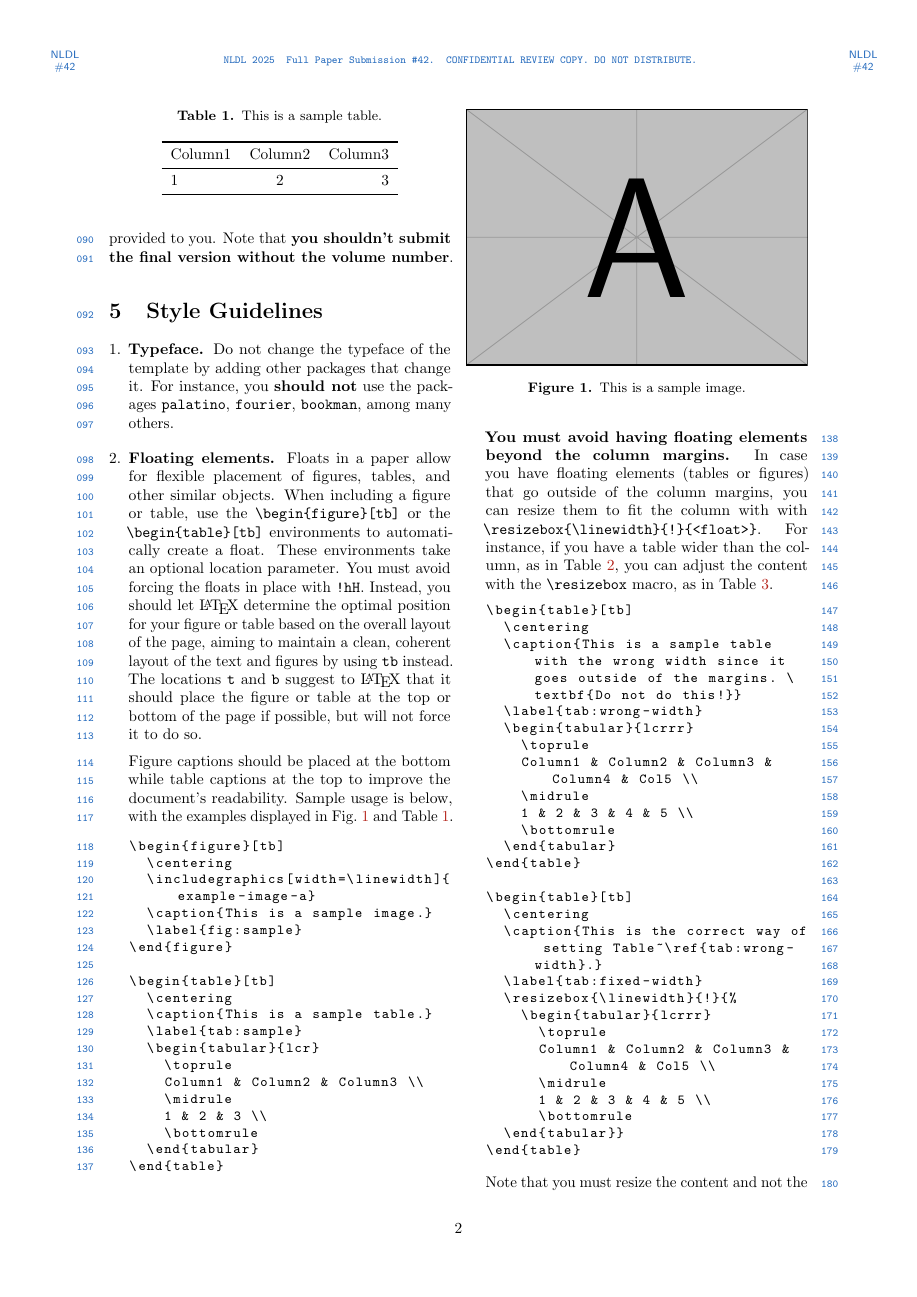
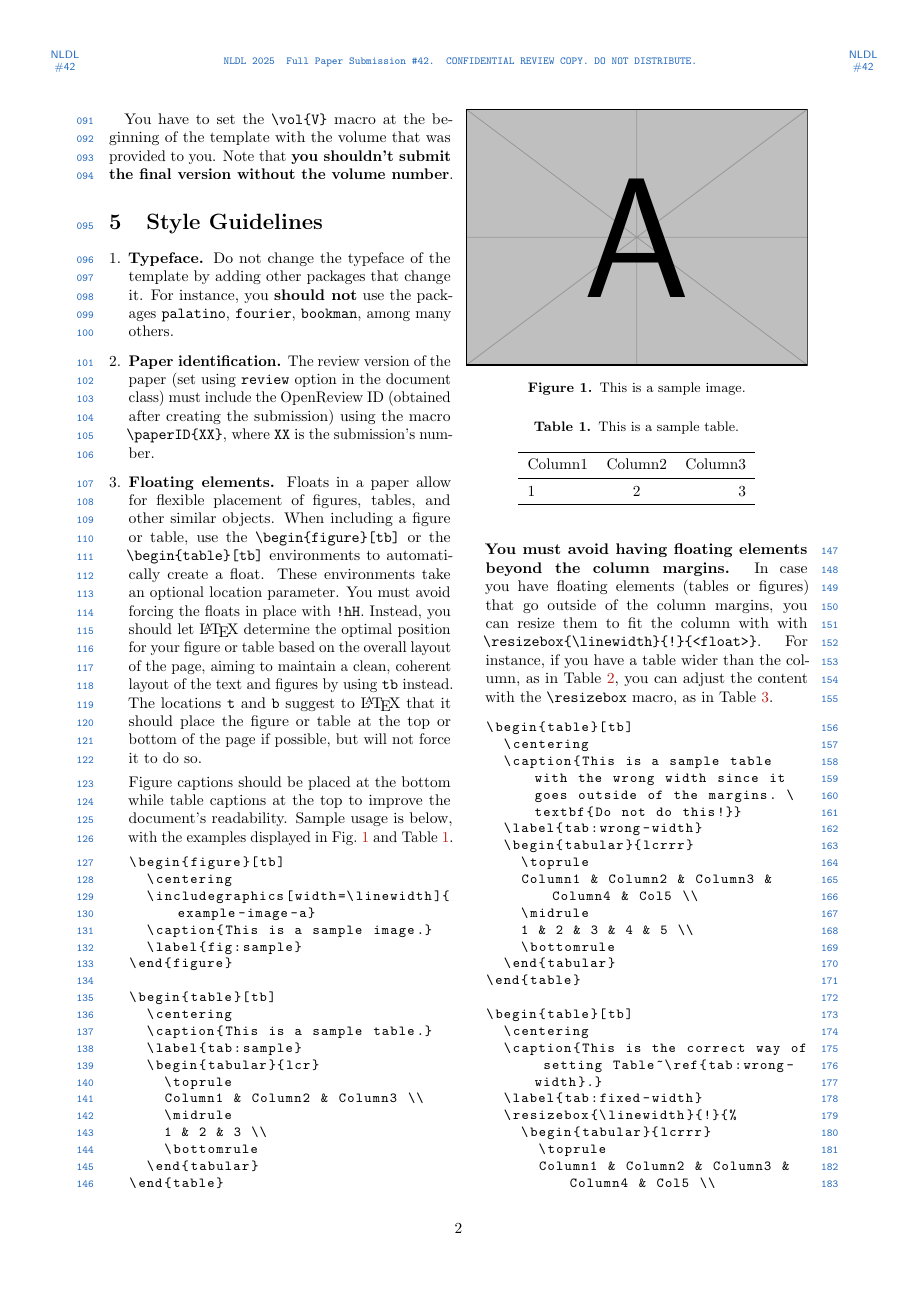
Before and after one commit to SFI-Visual-Intelligence/nldl, a LaTeX document (main.tex): page 2 of 4. Compiled offline with pdfLaTeX.

Commit message:
Add identification instructions

```diff
--- a/main.tex
+++ b/main.tex
@@ -149,6 +149,9 @@ Note that \textbf{you shouldn't submit the final version without the volume numb
 \item \textbf{Typeface.}
 Do not change the typeface of the template by adding other packages that change it.
 For instance, you \textbf{should not} use the packages \verb|palatino|, \verb|fourier|, \verb|bookman|, among many others.
+
+\item \textbf{Paper identification.}
+The review version of the paper (set using \verb|review| option in the document class) must include the OpenReview ID (obtained after creating the submission) using the macro \verb|\paperID{XX}|, where \verb|XX| is the submission's number.
 
 \item \textbf{Floating elements.}
 Floats in a paper allow for flexible placement of figures, tables, and other similar objects.
```
Also changed, not shown: main.tex (2 more changed lines).
